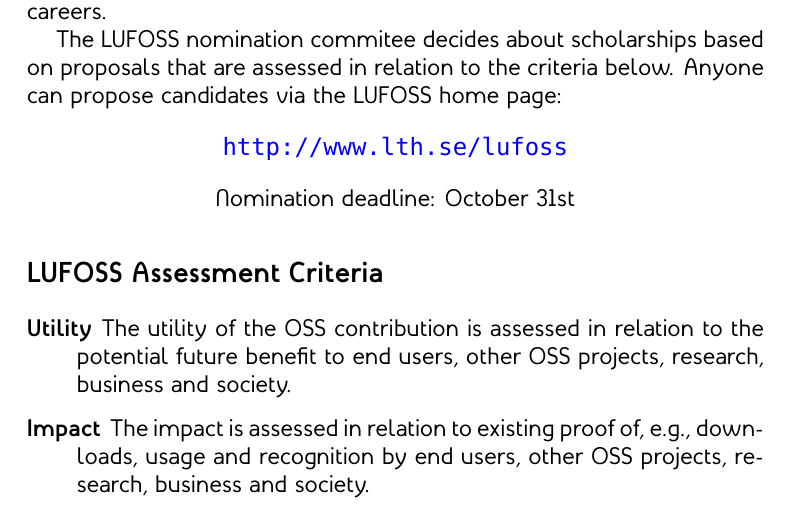
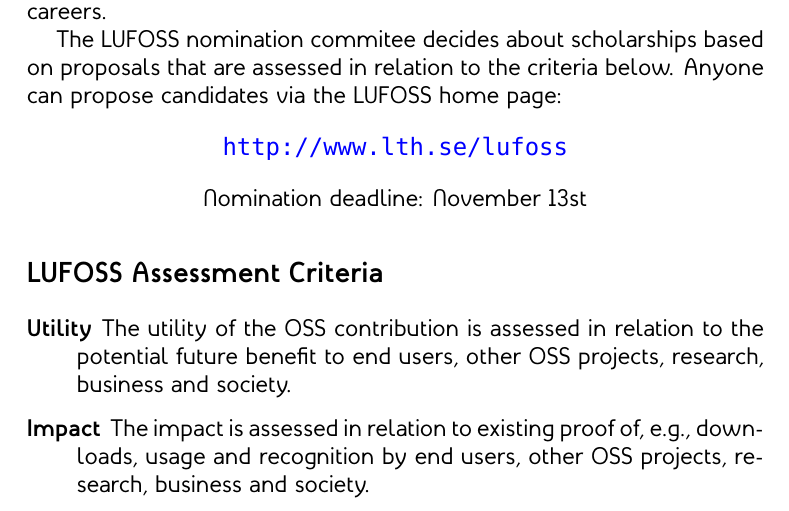
Before and after one commit to lunduniversity/lufoss, a LaTeX document (flyer/lufoss-flyer.tex): part of the page, cut so that both start at the same text. Compiled offline with XeLaTeX.

Commit message:
update deadline

```diff
--- a/flyer/lufoss-flyer.tex
+++ b/flyer/lufoss-flyer.tex
@@ -19,7 +19,7 @@
 Open Source Software (OSS) is not only changing our society, but a great way to learn about software development and to get a track record as a junior developer. LUFOSS gives scholarships to persons that contribute to OSS projects with significant utility and impact. Nominees can be students, doctoral candidates, and software developers in their early careers.
 
 The LUFOSS nomination commitee decides about scholarships based on proposals that are assessed in relation to the criteria below. Anyone can propose candidates via the LUFOSS home page: \vskip1em\centerline{\url{http://www.lth.se/lufoss}}
-\vskip1em\centerline{Nomination deadline: October 31st}
+\vskip1em\centerline{Nomination deadline: November 13st}
 \section*{LUFOSS Assessment Criteria}
 \begin{description}
 \item[Utility] The utility of the OSS contribution is assessed in relation to the potential future benefit to end users, other OSS projects, research, business and society.
```
Also changed, not shown: flyer/lufoss-flyer.pdf.
